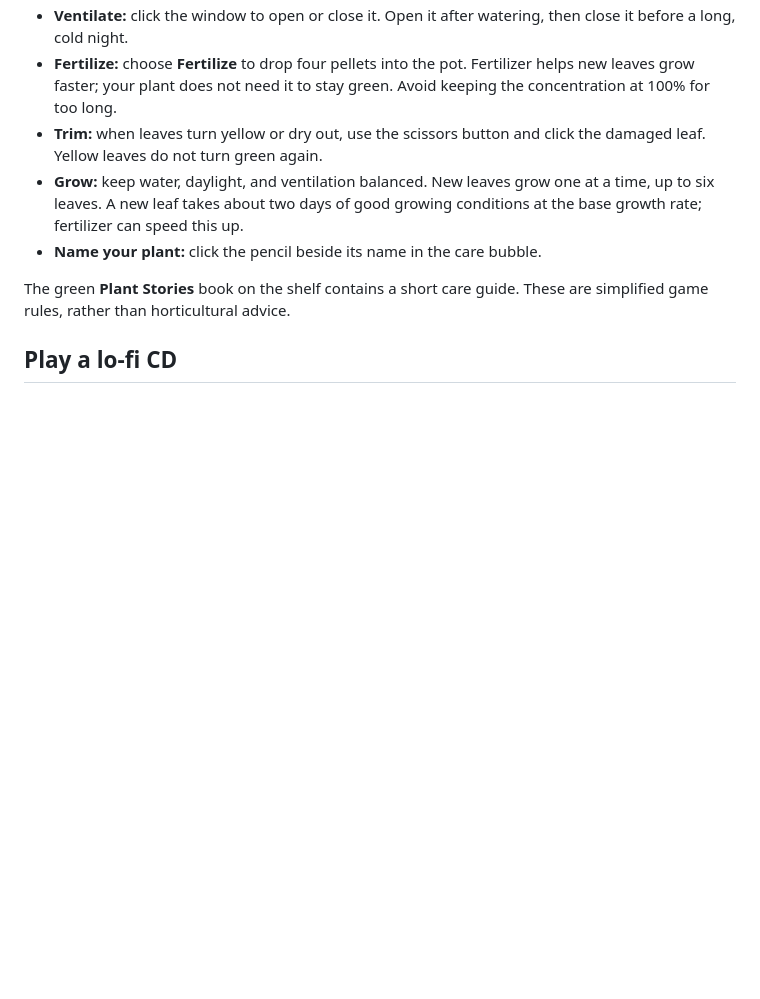
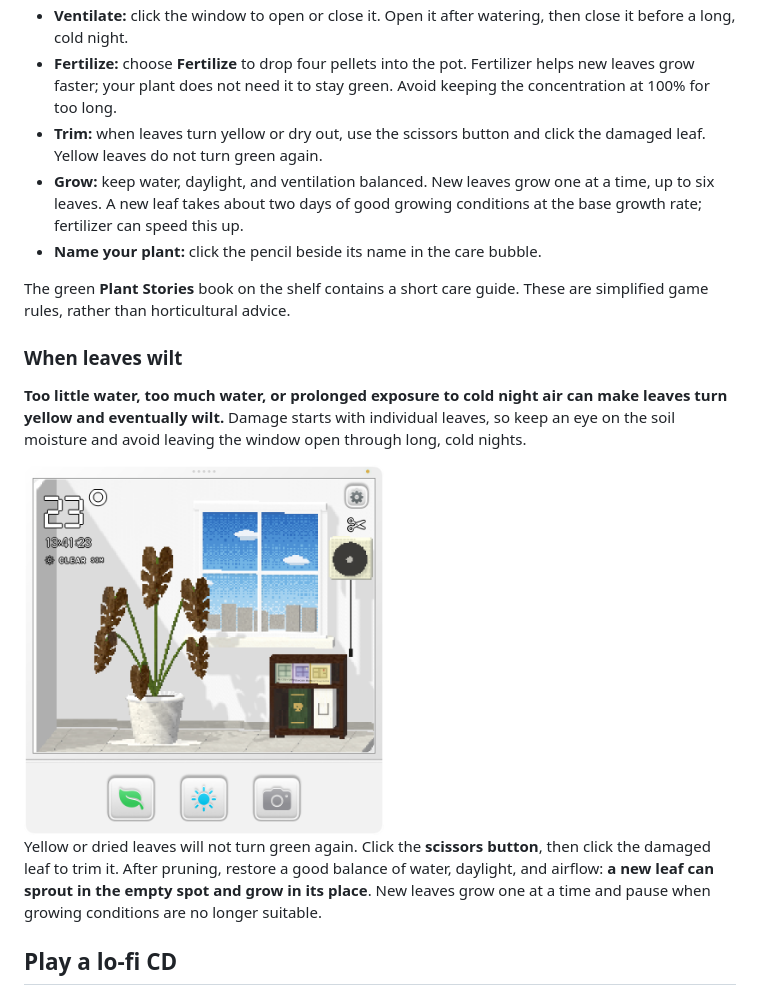
Before and after one commit to luminous037/Little-Digital-Plant-in-my-Laptop, a Markdown page: README.md, the part around the change. Rendered like a GitHub page; pictures changed too: docs/images/withered.png (added); blank space fills up the shorter version.

Commit message:
Document wilting, pruning, and regrowth with fully withered plant screenshot

```diff
--- a/README.md
+++ b/README.md
@@ -101,6 +101,14 @@ These examples use the app’s actual 3D plant and growth rules, rather than sep
 
 The green **Plant Stories** book on the shelf contains a short care guide. These are simplified game rules, rather than horticultural advice.
 
+### When leaves wilt
+
+**Too little water, too much water, or prolonged exposure to cold night air can make leaves turn yellow and eventually wilt.** Damage starts with individual leaves, so keep an eye on the soil moisture and avoid leaving the window open through long, cold nights.
+
+<img src="docs/images/withered.png" width="360" alt="Actual app screenshot showing all six leaves dark, dried, and bending downward, with the scissors button for pruning damaged leaves">
+
+Yellow or dried leaves will not turn green again. Click the **scissors button**, then click the damaged leaf to trim it. After pruning, restore a good balance of water, daylight, and airflow: **a new leaf can sprout in the empty spot and grow in its place**. New leaves grow one at a time and pause when growing conditions are no longer suitable.
+
 ## Play a lo-fi CD
 
 <img src="docs/images/music.png" width="420" alt="The my cozy room CD album brought forward from the shelf">
```
Also changed, not shown: 1 other file.
